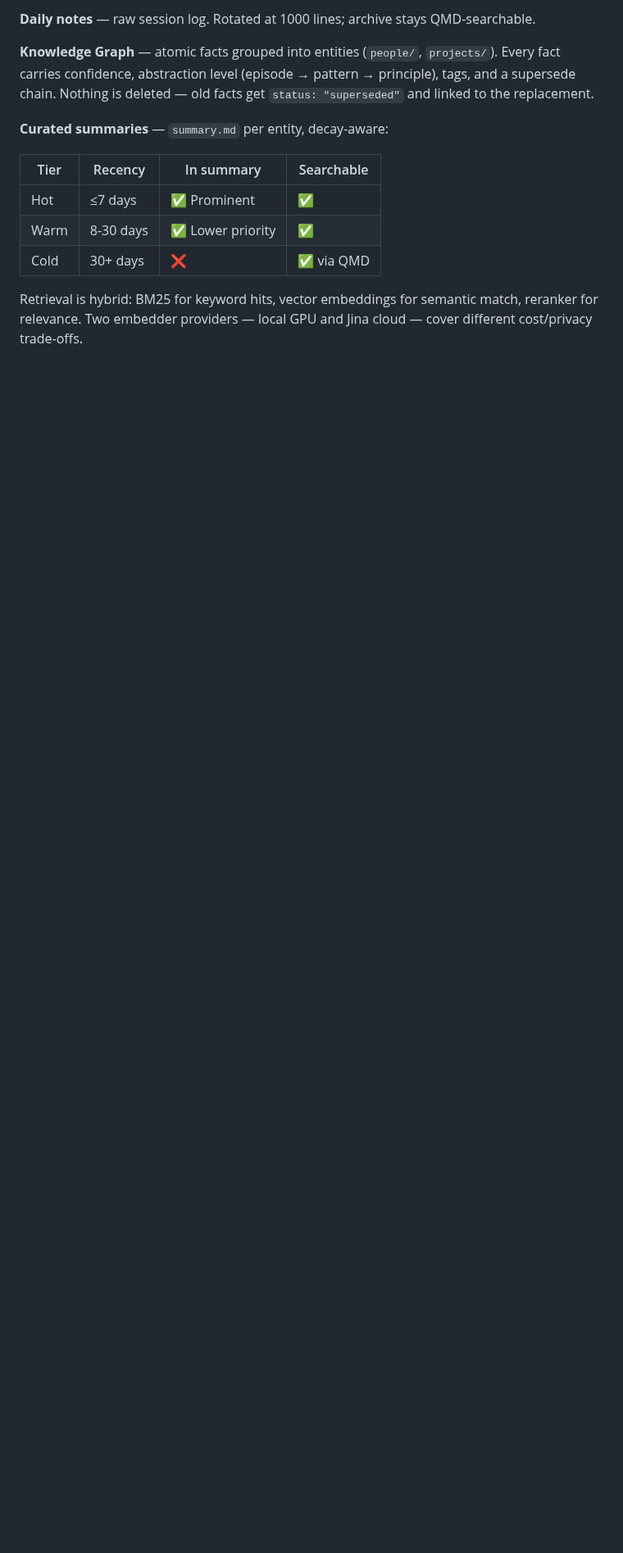
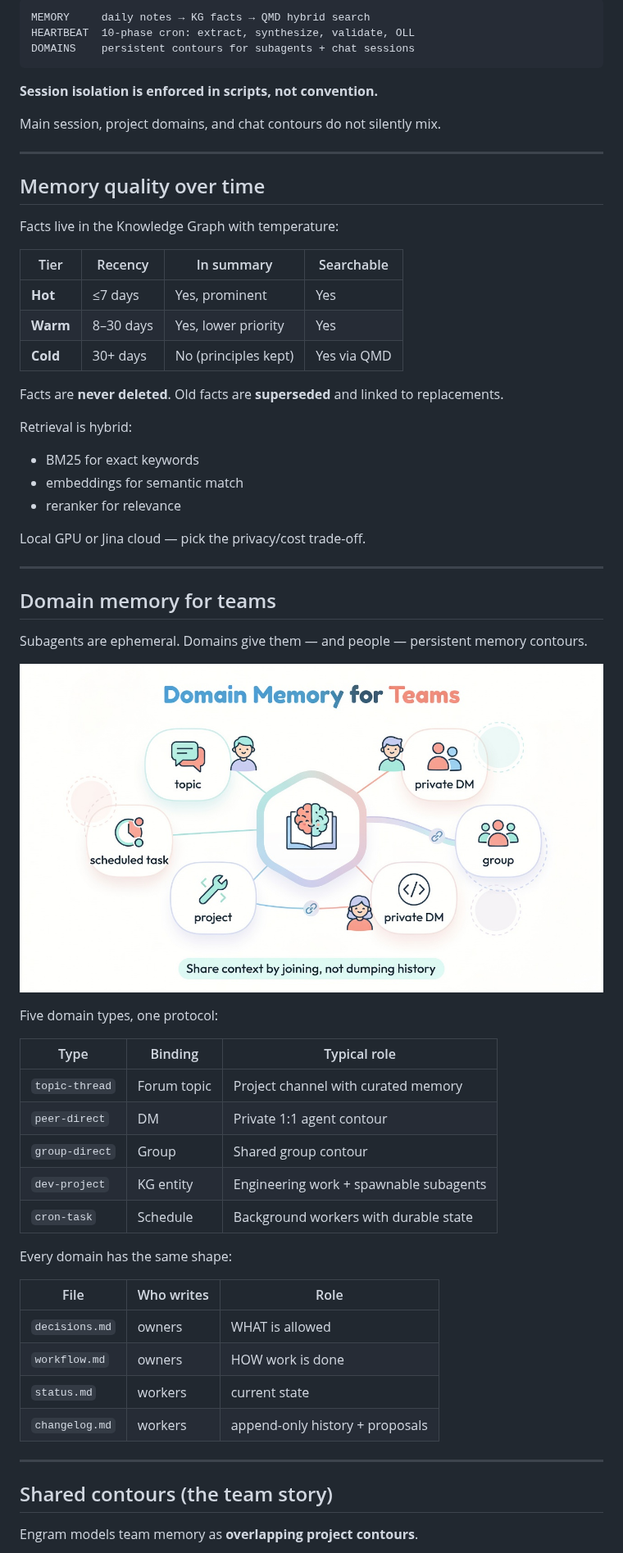
Before and after one commit to qwexs/engram, a Markdown page: README.md, the part around one of its changes. Shown at 82% size. GitHub-like rendering; pictures changed too: assets/readme/engram-domain-teams-light.jpg (added); blank space fills up the shorter version.

````diff
--- a/README.md
+++ b/README.md
@@ -46,14 +54,66 @@ Three storage layers, each answering a different question:
 
-**Daily notes** — raw session log. Rotated at 1000 lines; archive stays QMD-searchable.
+```
+MEMORY     daily notes → KG facts → QMD hybrid search
+HEARTBEAT  10-phase cron: extract, synthesize, validate, OLL
+DOMAINS    persistent contours for subagents + chat sessions
+```
 
-**Knowledge Graph** — atomic facts grouped into entities (`people/`, `projects/`). Every fact carries confidence, abstraction level (episode → pattern → principle), tags, and a supersede chain. Nothing is deleted — old facts get `status: "superseded"` and linked to the replacement.
+**Session isolation is enforced in scripts, not convention.**
 
-**Curated summaries** — `summary.md` per entity, decay-aware:
+Main session, project domains, and chat contours do not silently mix.
+
+---
+
+## Memory quality over time
+
+Facts live in the Knowledge Graph with temperature:
 
 | Tier | Recency | In summary | Searchable |
 |------|---------|------------|------------|
-| Hot | ≤7 days | ✅ Prominent | ✅ |
-| Warm | 8-30 days | ✅ Lower priority | ✅ |
-| Cold | 30+ days | ❌ | ✅ via QMD |
+| **Hot** | ≤7 days | Yes, prominent | Yes |
+| **Warm** | 8–30 days | Yes, lower priority | Yes |
+| **Cold** | 30+ days | No (principles kept) | Yes via QMD |
 
-Retrieval is hybrid: BM25 for keyword hits, vector embeddings for semantic match, reranker for relevance. Two embedder providers — local GPU and Jina cloud — cover different cost/privacy trade-offs.
+Facts are **never deleted**. Old facts are **superseded** and linked to replacements.
+
+Retrieval is hybrid:
+
+- BM25 for exact keywords
+- embeddings for semantic match
+- reranker for relevance
+
+Local GPU or Jina cloud — pick the privacy/cost trade-off.
+
+---
+
+## Domain memory for teams
+
+Subagents are ephemeral. Domains give them — and people — persistent memory contours.
+
+![Domain Memory for Teams](assets/readme/engram-domain-teams-light.jpg)
+
+Five domain types, one protocol:
+
+| Type | Binding | Typical role |
+|------|---------|--------------|
+| `topic-thread` | Forum topic | Project channel with curated memory |
+| `peer-direct` | DM | Private 1:1 agent contour |
+| `group-direct` | Group | Shared group contour |
+| `dev-project` | KG entity | Engineering work + spawnable subagents |
+| `cron-task` | Schedule | Background workers with durable state |
+
+Every domain has the same shape:
+
+| File | Who writes | Role |
+|------|------------|------|
+| `decisions.md` | owners | WHAT is allowed |
+| `workflow.md` | owners | HOW work is done |
+| `status.md` | workers | current state |
+| `changelog.md` | workers | append-only history + proposals |
+
+---
+
+## Shared contours (the team story)
+
+Engram models team memory as **overlapping project contours**.
+
````
Also changed, not shown: other parts of README.md (+68 -49 lines), assets/readme/engram-memory-stack-hot-cold-light.jpg (added), assets/readme/engram-shared-contours-projects.jpg (added).
